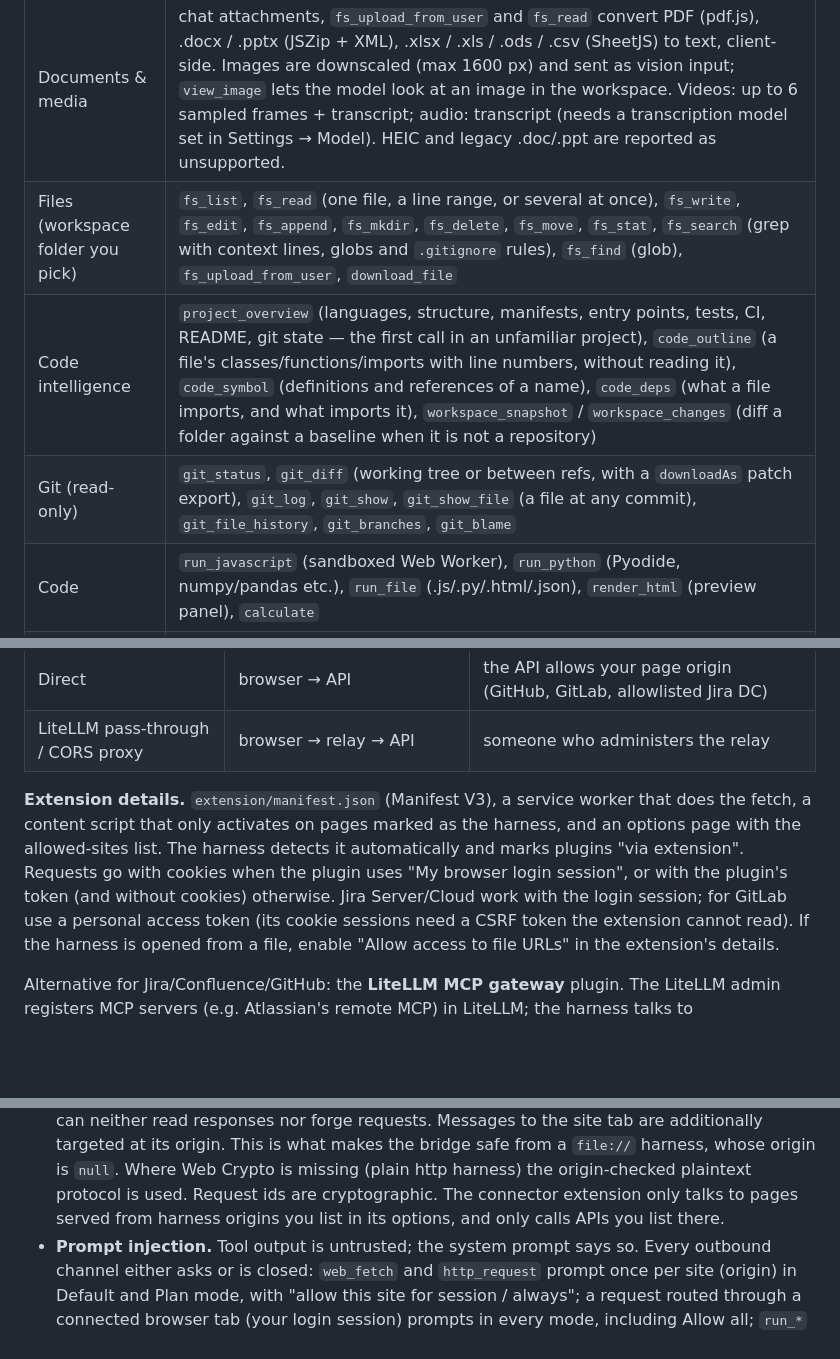
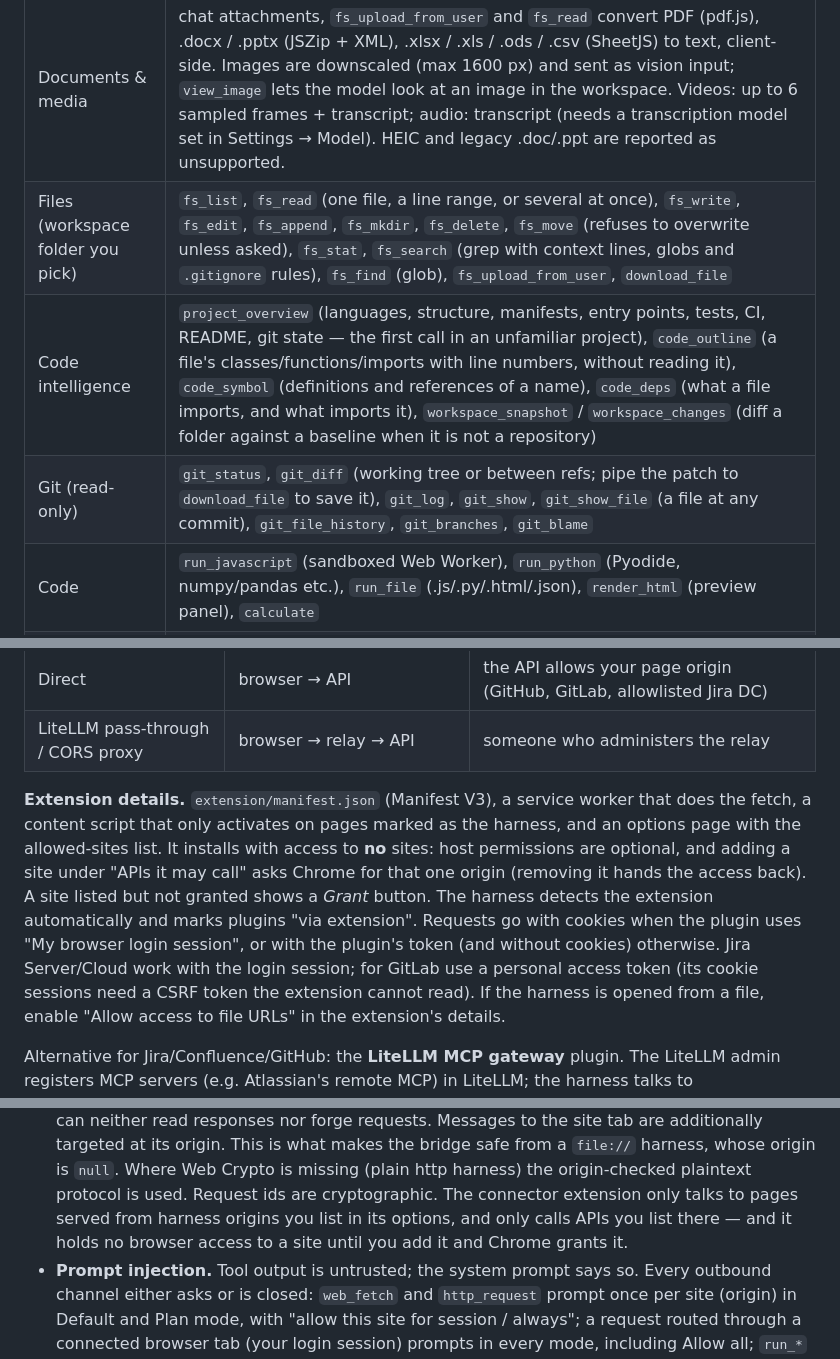
Before and after one commit to Mimo01/web-harness, a Markdown page: README.md, 3 parts joined by grey strips. Drawn GitHub-style; blank space fills up the shorter version.

Commit message:
README: match the behaviour changes
git_diff no longer exports a patch by itself, fs_move refuses to clobber, and
the connector extension installs with access to nothing and asks per site.

Note the security section already claimed a request routed through a connected
browser tab "always asks, in every mode" - that was true of http_request only.
It is now also true of web_fetch, so the text is finally accurate.

Co-Authored-By: Claude Opus 5 <noreply@anthropic.com>

```diff
--- a/README.md
+++ b/README.md
@@ -100,9 +100,9 @@ Multiple persisted conversations, streaming responses, markdown + syntax highlig
 | Group | Tools |
 |---|---|
 | Documents & media | chat attachments, `fs_upload_from_user` and `fs_read` convert PDF (pdf.js), .docx / .pptx (JSZip + XML), .xlsx / .xls / .ods / .csv (SheetJS) to text, client-side. Images are downscaled (max 1600 px) and sent as vision input; `view_image` lets the model look at an image in the workspace. Videos: up to 6 sampled frames + transcript; audio: transcript (needs a transcription model set in Settings → Model). HEIC and legacy .doc/.ppt are reported as unsupported. |
-| Files (workspace folder you pick) | `fs_list`, `fs_read` (one file, a line range, or several at once), `fs_write`, `fs_edit`, `fs_append`, `fs_mkdir`, `fs_delete`, `fs_move`, `fs_stat`, `fs_search` (grep with context lines, globs and `.gitignore` rules), `fs_find` (glob), `fs_upload_from_user`, `download_file` |
+| Files (workspace folder you pick) | `fs_list`, `fs_read` (one file, a line range, or several at once), `fs_write`, `fs_edit`, `fs_append`, `fs_mkdir`, `fs_delete`, `fs_move` (refuses to overwrite unless asked), `fs_stat`, `fs_search` (grep with context lines, globs and `.gitignore` rules), `fs_find` (glob), `fs_upload_from_user`, `download_file` |
 | Code intelligence | `project_overview` (languages, structure, manifests, entry points, tests, CI, README, git state — the first call in an unfamiliar project), `code_outline` (a file's classes/functions/imports with line numbers, without reading it), `code_symbol` (definitions and references of a name), `code_deps` (what a file imports, and what imports it), `workspace_snapshot` / `workspace_changes` (diff a folder against a baseline when it is not a repository) |
-| Git (read-only) | `git_status`, `git_diff` (working tree or between refs, with a `downloadAs` patch export), `git_log`, `git_show`, `git_show_file` (a file at any commit), `git_file_history`, `git_branches`, `git_blame` |
+| Git (read-only) | `git_status`, `git_diff` (working tree or between refs; pipe the patch to `download_file` to save it), `git_log`, `git_show`, `git_show_file` (a file at any commit), `git_file_history`, `git_branches`, `git_blame` |
 | Code | `run_javascript` (sandboxed Web Worker), `run_python` (Pyodide, numpy/pandas etc.), `run_file` (.js/.py/.html/.json), `render_html` (preview panel), `calculate` |
 | Web | `web_fetch` (direct, HTML → text), `web_search` (needs a configured provider), `http_request` (call any API), `open_url` |
 | Data | `json_query`, `regex_extract`, `csv_parse`, `text_stats`, `base64`, `hash_text` |
@@ -294,10 +294,12 @@ after an admin allowlists your origin; **Jira Cloud never does**. Step 3 of the
 | LiteLLM pass-through / CORS proxy | browser → relay → API | someone who administers the relay |
 
 **Extension details.** `extension/manifest.json` (Manifest V3), a service worker that does the fetch, a content script
-that only activates on pages marked as the harness, and an options page with the allowed-sites list. The harness
-detects it automatically and marks plugins "via extension". Requests go with cookies when the plugin uses "My browser
-login session", or with the plugin's token (and without cookies) otherwise. Jira Server/Cloud work with the login
-session; for GitLab use a personal access token (its cookie sessions need a CSRF token the extension cannot read).
+that only activates on pages marked as the harness, and an options page with the allowed-sites list. It installs with
+access to **no** sites: host permissions are optional, and adding a site under "APIs it may call" asks Chrome for that
+one origin (removing it hands the access back). A site listed but not granted shows a *Grant* button. The harness
+detects the extension automatically and marks plugins "via extension". Requests go with cookies when the plugin uses
+"My browser login session", or with the plugin's token (and without cookies) otherwise. Jira Server/Cloud work with the
+login session; for GitLab use a personal access token (its cookie sessions need a CSRF token the extension cannot read).
 If the harness is opened from a file, enable "Allow access to file URLs" in the extension's details.
 
 Alternative for Jira/Confluence/GitHub: the **LiteLLM MCP gateway** plugin. The LiteLLM admin registers MCP servers
@@ -341,7 +343,7 @@ credentials live in the browser and there is no CORS issue.
   at its origin. This is what makes the bridge safe from a `file://` harness, whose origin is `null`. Where Web
   Crypto is missing (plain http harness) the origin-checked plaintext protocol is used. Request ids are
   cryptographic. The connector extension only talks to pages served from harness origins you list in its options,
-  and only calls APIs you list there.
+  and only calls APIs you list there — and it holds no browser access to a site until you add it and Chrome grants it.
 - **Prompt injection.** Tool output is untrusted; the system prompt says so. Every outbound channel either asks or is
   closed: `web_fetch` and `http_request` prompt once per site (origin) in Default and Plan mode, with "allow this site
   for session / always"; a request routed through a connected browser tab (your login session) prompts in every mode,
```
